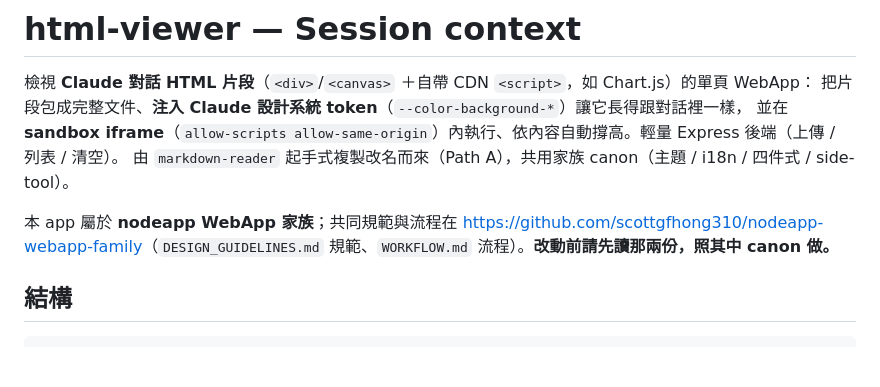
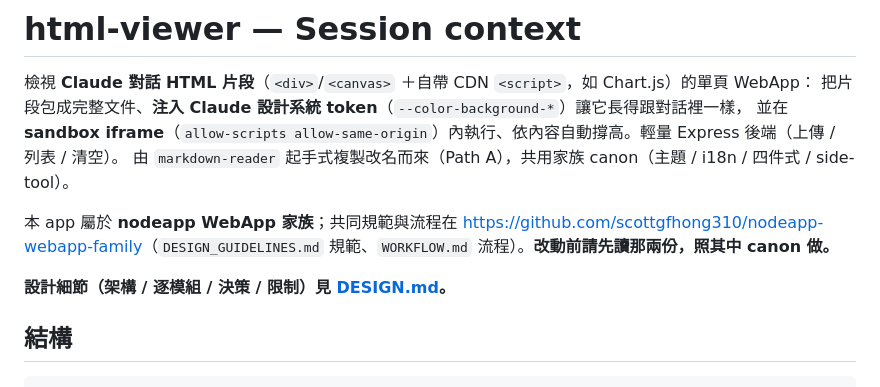
Before and after one commit to scottgfhong310/html-viewer, a Markdown page: CLAUDE.md, the part around the change. Drawn GitHub-style; blank space fills up the shorter version.

```diff
--- a/CLAUDE.md
+++ b/CLAUDE.md
@@ -7,6 +7,8 @@
 
 本 app 屬於 **nodeapp WebApp 家族**；共同規範與流程在
 <https://github.com/scottgfhong310/nodeapp-webapp-family>（`DESIGN_GUIDELINES.md` 規範、`WORKFLOW.md` 流程）。**改動前請先讀那兩份，照其中 canon 做。**
+
+**設計細節（架構 / 逐模組 / 決策 / 限制）見 [DESIGN.md](./DESIGN.md)。**
 
 ## 結構
 
```
Also changed, not shown: DESIGN.md (added, +102 -0 lines).
